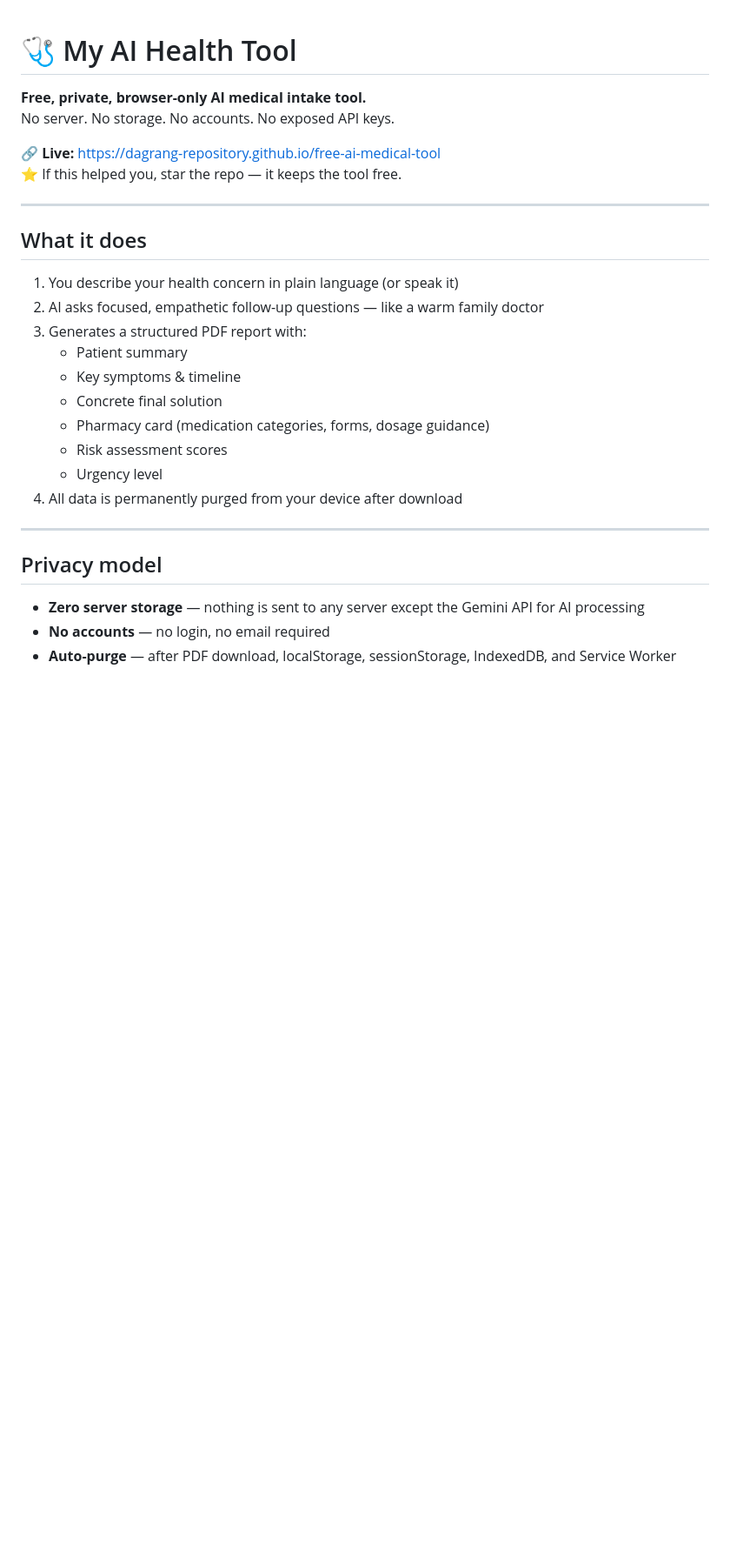
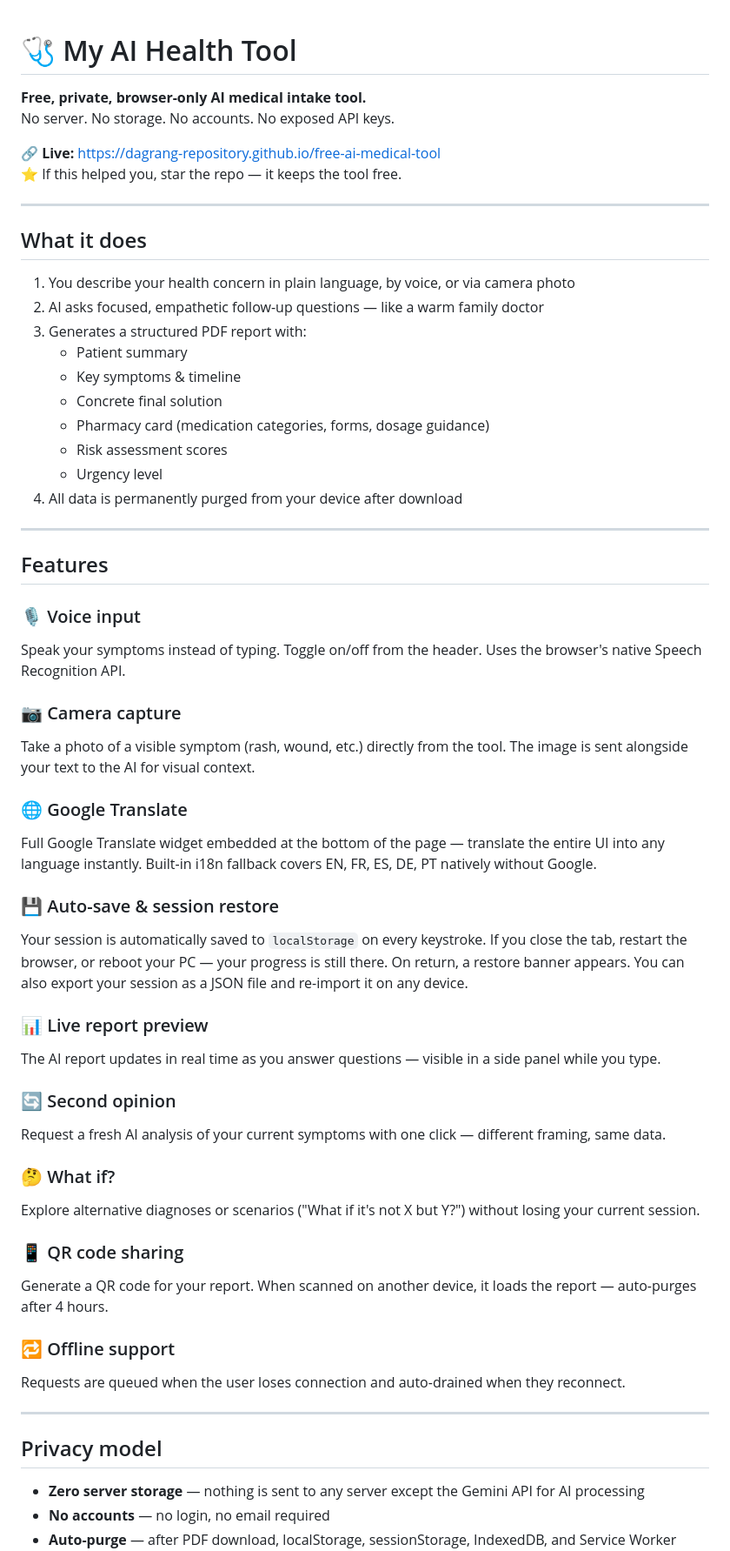
Before and after one commit to dagrang-repository/free-ai-medical-tool, a Markdown page: README.md, the part around one of its changes. Shown at 87% size. GitHub-like rendering; blank space fills up the shorter version.

```diff
--- a/README.md
+++ b/README.md
@@ -1,5 +1,4 @@
 # 🩺 My AI Health Tool
-
 **Free, private, browser-only AI medical intake tool.**
 No server. No storage. No accounts. No exposed API keys.
 
@@ -9,8 +8,7 @@ No server. No storage. No accounts. No exposed API keys.
 ---
 
 ## What it does
-
-1. You describe your health concern in plain language (or speak it)
+1. You describe your health concern in plain language, by voice, or via camera photo
 2. AI asks focused, empathetic follow-up questions — like a warm family doctor
 3. Generates a structured PDF report with:
    - Patient summary
@@ -23,8 +21,38 @@ No server. No storage. No accounts. No exposed API keys.
 
 ---
 
+## Features
+
+### 🎙️ Voice input
+Speak your symptoms instead of typing. Toggle on/off from the header. Uses the browser's native Speech Recognition API.
+
+### 📷 Camera capture
+Take a photo of a visible symptom (rash, wound, etc.) directly from the tool. The image is sent alongside your text to the AI for visual context.
+
+### 🌐 Google Translate
+Full Google Translate widget embedded at the bottom of the page — translate the entire UI into any language instantly. Built-in i18n fallback covers EN, FR, ES, DE, PT natively without Google.
+
+### 💾 Auto-save & session restore
+Your session is automatically saved to `localStorage` on every keystroke. If you close the tab, restart the browser, or reboot your PC — your progress is still there. On return, a restore banner appears. You can also export your session as a JSON file and re-import it on any device.
+
+### 📊 Live report preview
+The AI report updates in real time as you answer questions — visible in a side panel while you type.
+
+### 🔄 Second opinion
+Request a fresh AI analysis of your current symptoms with one click — different framing, same data.
+
+### 🤔 What if?
+Explore alternative diagnoses or scenarios ("What if it's not X but Y?") without losing your current session.
+
+### 📱 QR code sharing
+Generate a QR code for your report. When scanned on another device, it loads the report — auto-purges after 4 hours.
+
+### 🔁 Offline support
+Requests are queued when the user loses connection and auto-drained when they reconnect.
+
+---
+
 ## Privacy model
-
 - **Zero server storage** — nothing is sent to any server except the Gemini API for AI processing
 - **No accounts** — no login, no email required
 - **Auto-purge** — after PDF download, localStorage, sessionStorage, IndexedDB, and Service Worker cache are all wiped
```
Also changed, not shown: other parts of README.md (+2 -6 lines).
